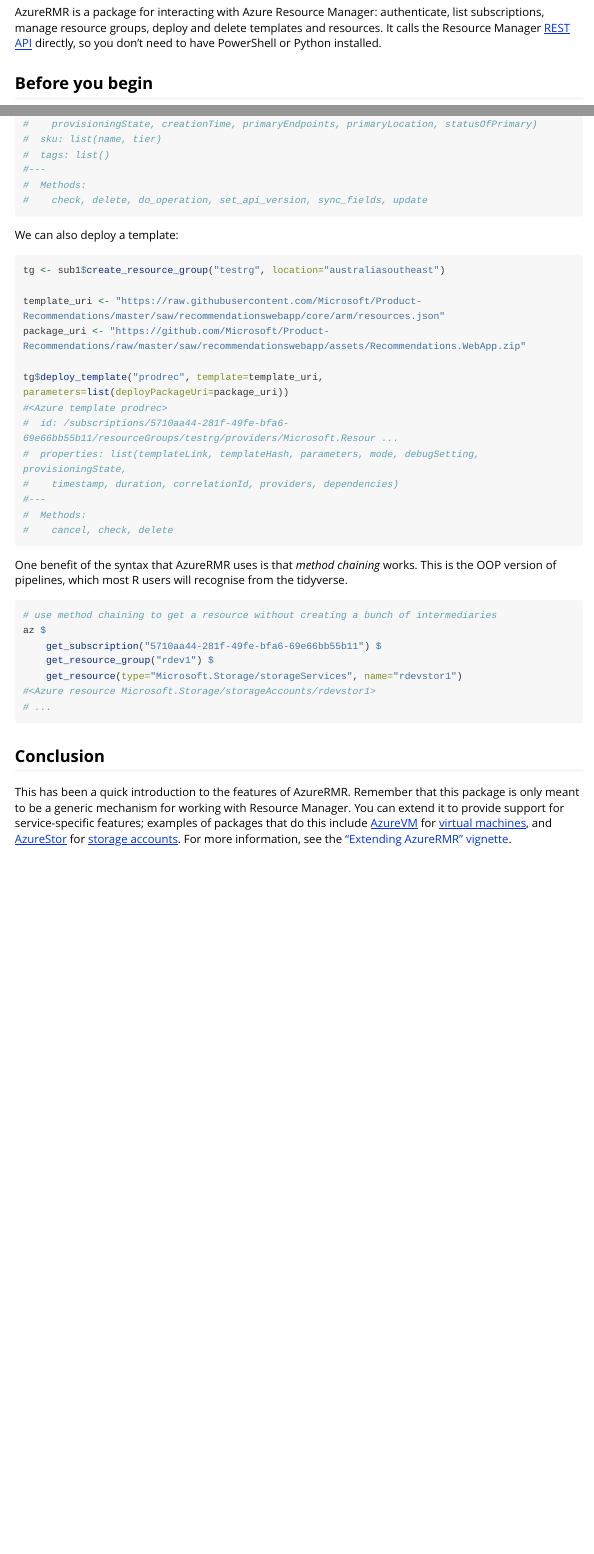
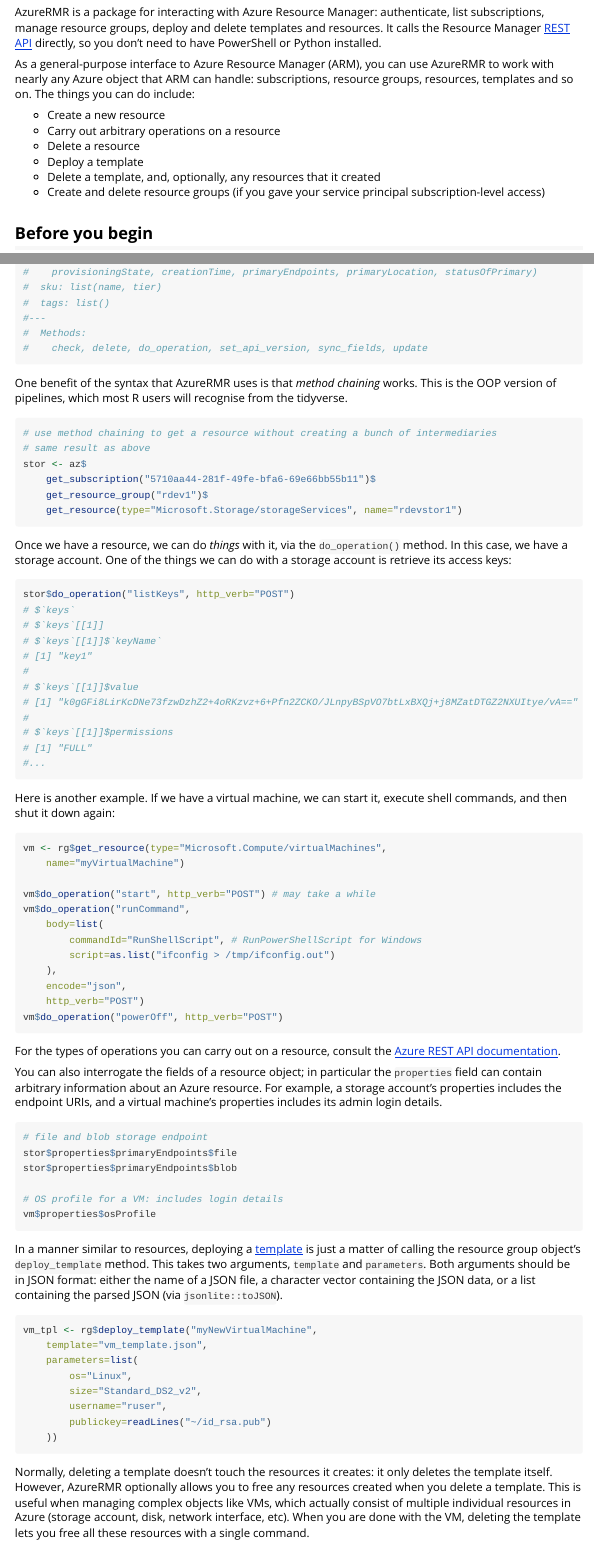
Before and after one commit to cloudyr/AzureRMR, an R Markdown document (vignettes/intro.Rmd): the page in a window 1100 px wide, from 100 px down, and a second part further down, joined at a grey line. Rendered offline with R 4.5, knitr and Pandoc, with nearby package versions; long lines of code are wrapped.

Commit message:
better intro vignette

````diff
--- a/vignettes/intro.Rmd
+++ b/vignettes/intro.Rmd
@@ -9,6 +9,16 @@
 ---
 
 AzureRMR is a package for interacting with Azure Resource Manager: authenticate, list subscriptions, manage resource groups, deploy and delete templates and resources. It calls the Resource Manager [REST API](https://docs.microsoft.com/en-us/rest/api/resources) directly, so you don't need to have PowerShell or Python installed.
+
+As a general-purpose interface to Azure Resource Manager (ARM), you can use AzureRMR to work with nearly any Azure object that ARM can handle: subscriptions, resource groups, resources, templates and so on. The things you can do include:
+
+- Create a new resource
+- Carry out arbitrary operations on a resource
+- Delete a resource
+- Deploy a template
+- Delete a template, and, optionally, any resources that it created
+- Create and delete resource groups (if you gave your service principal subscription-level access)
+
 
 ## Before you begin
 
@@ -149,33 +155,65 @@
 #    check, delete, do_operation, set_api_version, sync_fields, update
 ```
 
-We can also deploy a template:
-
-```{r, eval=FALSE}
-tg <- sub1$create_resource_group("testrg", location="australiasoutheast")
-
-template_uri <- "https://raw.githubusercontent.com/Microsoft/Product-Recommendations/master/saw/recommendationswebapp/core/arm/resources.json"
-package_uri <- "https://github.com/Microsoft/Product-Recommendations/raw/master/saw/recommendationswebapp/assets/Recommendations.WebApp.zip"
-
-tg$deploy_template("prodrec", template=template_uri, parameters=list(deployPackageUri=package_uri))
-#<Azure template prodrec>
-#  id: /subscriptions/5710aa44-281f-49fe-bfa6-69e66bb55b11/resourceGroups/testrg/providers/Microsoft.Resour ...
-#  properties: list(templateLink, templateHash, parameters, mode, debugSetting, provisioningState,
-#    timestamp, duration, correlationId, providers, dependencies)
-#---
-#  Methods:
-#    cancel, check, delete
-```
-
-
 One benefit of the syntax that AzureRMR uses is that _method chaining_ works. This is the OOP version of pipelines, which most R users will recognise from the tidyverse.
 
 ```{r, eval=FALSE}
 # use method chaining to get a resource without creating a bunch of intermediaries
-az $
-    get_subscription("5710aa44-281f-49fe-bfa6-69e66bb55b11") $
-    get_resource_group("rdev1") $
+# same result as above
+stor <- az$
+    get_subscription("5710aa44-281f-49fe-bfa6-69e66bb55b11")$
+    get_resource_group("rdev1")$
     get_resource(type="Microsoft.Storage/storageServices", name="rdevstor1")
-#<Azure resource Microsoft.Storage/storageAccounts/rdevstor1>
-# ...
 ```
+
+Once we have a resource, we can do _things_ with it, via the `do_operation()` method. In this case, we have a storage account. One of the things we can do with a storage account is retrieve its access keys:
+
+```{r, eval=FALSE}
+stor$do_operation("listKeys", http_verb="POST")
+# $`keys`
+# $`keys`[[1]]
+# $`keys`[[1]]$`keyName`
+# [1] "key1"
+#
+# $`keys`[[1]]$value
+# [1] "k0gGFi8LirKcDNe73fzwDzhZ2+4oRKzvz+6+Pfn2ZCKO/JLnpyBSpVO7btLxBXQj+j8MZatDTGZ2NXUItye/vA=="
+#
+# $`keys`[[1]]$permissions
+# [1] "FULL"
+#...
+```
+
+Here is another example. If we have a virtual machine, we can start it, execute shell commands, and then shut it down again:
+
+```{r, eval=FALSE}
+vm <- rg$get_resource(type="Microsoft.Compute/virtualMachines",
+    name="myVirtualMachine")
+
+vm$do_operation("start", http_verb="POST") # may take a while
+vm$do_operation("runCommand",
+    body=list(
+        commandId="RunShellScript", # RunPowerShellScript for Windows
+        script=as.list("ifconfig > /tmp/ifconfig.out")
+    ),
+    encode="json",
+    http_verb="POST")
+vm$do_operation("powerOff", http_verb="POST")
+```
+
+For the types of operations you can carry out on a resource, consult the [Azure REST API documentation](https://docs.microsoft.com/en-us/rest/api/?view=Azure).
+
+You can also interrogate the fields of a resource object; in particular the `properties` field can contain arbitrary information about an Azure resource. For example, a storage account's properties includes the endpoint URIs, and a virtual machine's properties includes its admin login details.
+
+```{r, eval=FALSE}
+# file and blob storage endpoint
+stor$properties$primaryEndpoints$file
+stor$properties$primaryEndpoints$blob
+
+# OS profile for a VM: includes login details
+vm$properties$osProfile
+```
+
+
+In a manner similar to resources, deploying a [template](https://www.red-gate.com/simple-talk/cloud/infrastructure-as-a-service/azure-resource-manager-arm-templates/) is just a matter of calling the resource group object's `deploy_template` method. This takes two arguments, `template` and `parameters`. Both arguments should be in JSON format: either the name of a JSON file, a character vector containing the JSON data, or a list containing the parsed JSON (via `jsonlite::toJSON`).
+
+```{r, eval=FALSE}
@@ -181,0 +230 @@
+Normally, deleting a template doesn't touch the resources it creates: it only deletes the template itself. However, AzureRMR optionally allows you to free any resources created when you delete a template. This is useful when managing complex objects like VMs, which actually consist of multiple individual resources in Azure (storage account, disk, network interface, etc). When you are done with the VM, deleting the template lets you free all these resources with a single command.
@@ -182,4 +236,4 @@
 
 ## Conclusion
 
-This has been a quick introduction to the features of AzureRMR. Remember that this package is only meant to be a generic mechanism for working with Resource Manager. You can extend it to provide support for service-specific features; examples of packages that do this include [AzureVM](https://github.com/cloudyr/AzureVM) for [virtual machines](https://azure.microsoft.com/en-us/services/virtual-machines/), and [AzureStor](https://github.com/cloudyr/AzureStor) for [storage accounts](https://azure.microsoft.com/en-us/services/storage/). For more information, see the ["Extending AzureRMR" vignette](vignettes/extend.Rmd).
+This has been a quick introduction to the features of AzureRMR. Remember that this package is only meant to be a generic mechanism for working with Resource Manager. You can extend it to provide support for service-specific features; examples of packages that do this include [AzureVM](https://github.com/cloudyr/AzureVM) for [virtual machines](https://azure.microsoft.com/en-us/services/virtual-machines/), and [AzureStor](https://github.com/cloudyr/AzureStor) for [storage accounts](https://azure.microsoft.com/en-us/services/storage/). For more information, see the "Extending AzureRMR" vignette.
````
Also changed, not shown: vignettes/intro.Rmd (27 more changed lines).
